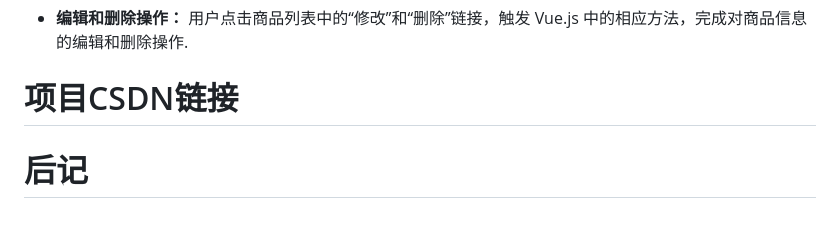
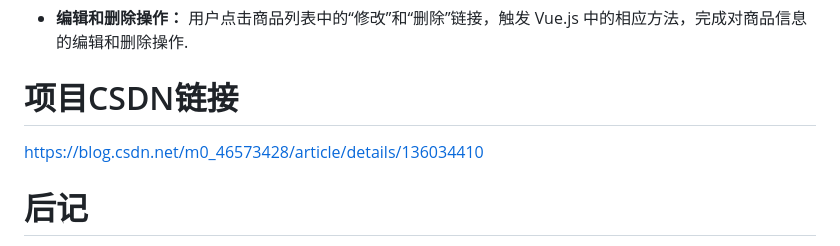
Before and after one commit to Olivia-account/VueCommerceManagementSystem, a Markdown page: README.md, the part around the change. Drawn GitHub-style; blank space fills up the shorter version.

```diff
--- a/README.md
+++ b/README.md
@@ -68,6 +68,7 @@ Vue.js 的数据绑定机制是这个项目的核心。通过合理使用数据
 
 
 # 项目CSDN链接
+https://blog.csdn.net/m0_46573428/article/details/136034410
 
 # 后记
 如果觉得有帮助的话，求 星星、关注、收藏、点赞 哦！
```
